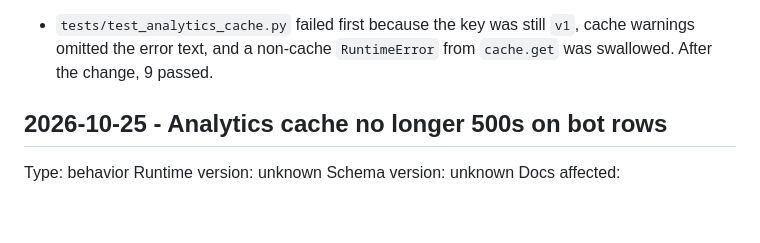
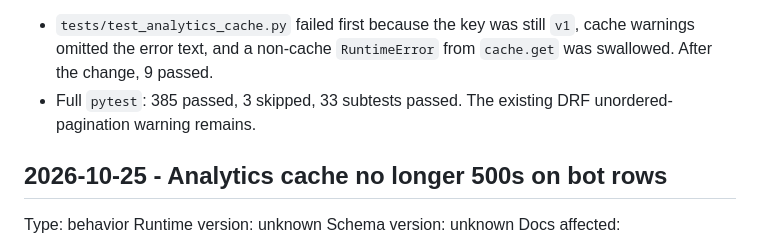
Before and after one commit to ccantero/django_render, a Markdown page: docs/CHANGELOG.md, the part around the change. Rendered like a GitHub page; blank space fills up the shorter version.

Commit message:
Record full pytest result for the analytics cache review fixes
Co-authored-by: Cristhian R. Cantero <ccantero@users.noreply.github.com>

```diff
--- a/docs/CHANGELOG.md
+++ b/docs/CHANGELOG.md
@@ -34,6 +34,7 @@ Operator impact:
 
 Validation:
 - `tests/test_analytics_cache.py` failed first because the key was still `v1`, cache warnings omitted the error text, and a non-cache `RuntimeError` from `cache.get` was swallowed. After the change, 9 passed.
+- Full `pytest`: 385 passed, 3 skipped, 33 subtests passed. The existing DRF unordered-pagination warning remains.
 
 ## 2026-10-25 - Analytics cache no longer 500s on bot rows
 
```
